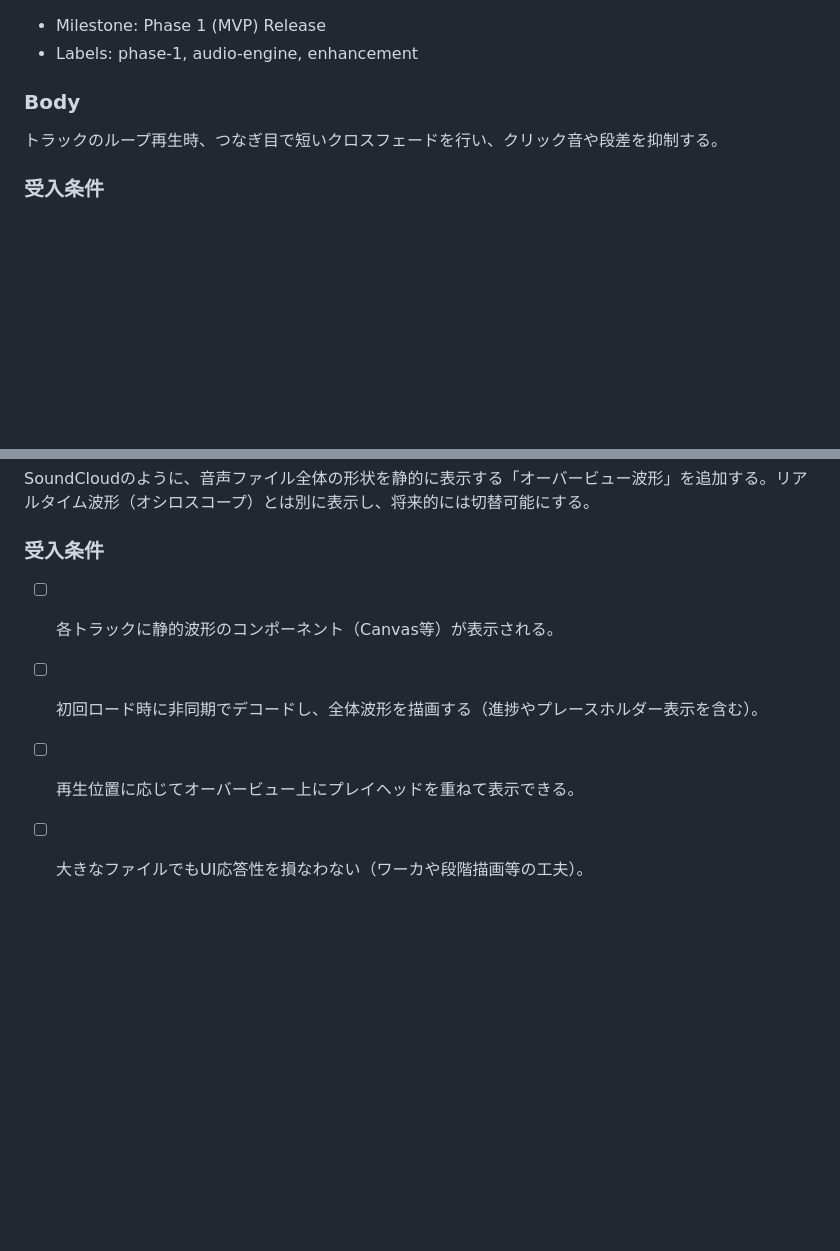
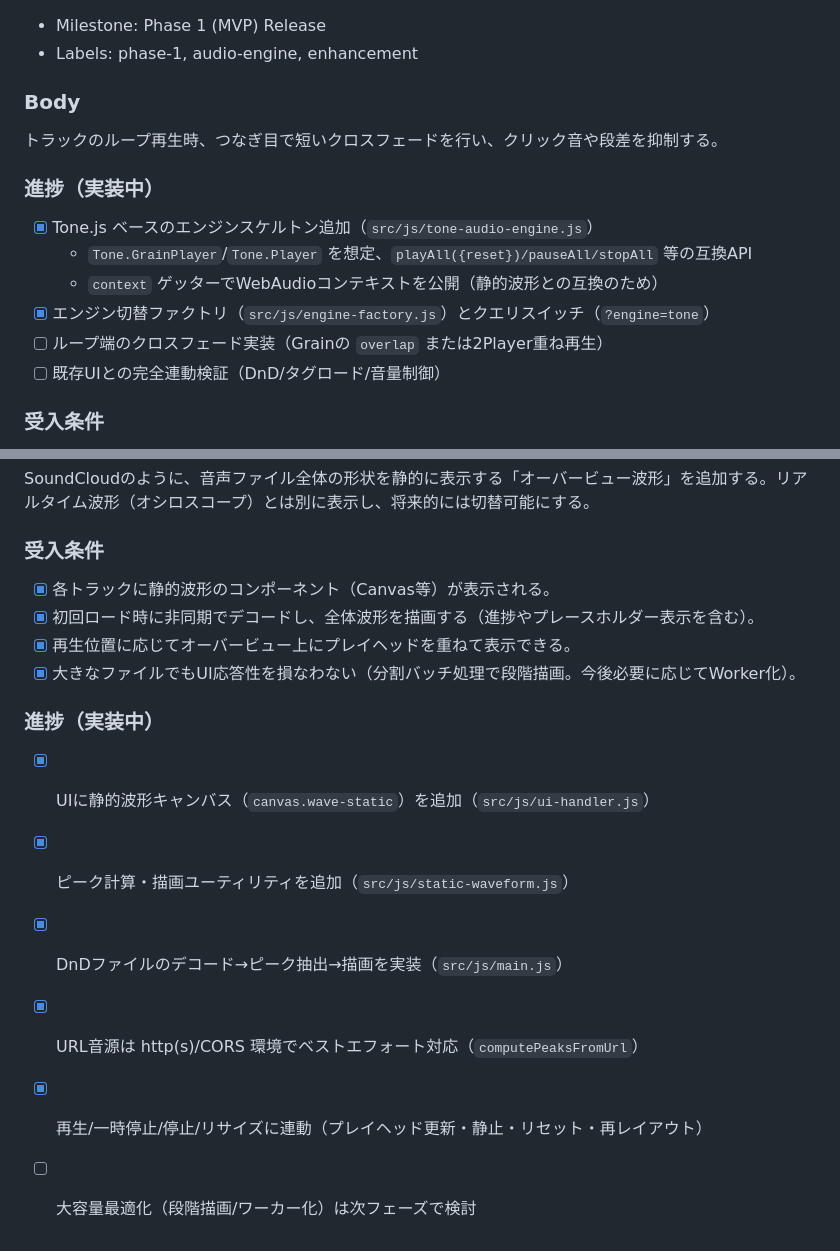
Before and after one commit to YuShimoji/Ambi-GenPlayer, a Markdown page: docs/issues/phase-1-mvp-issues.md, 2 parts joined by grey strips. Drawn GitHub-style; blank space fills up the shorter version.

Commit message:
docs(issue14): mark acceptance as done; update progress notes

```diff
--- a/docs/issues/phase-1-mvp-issues.md
+++ b/docs/issues/phase-1-mvp-issues.md
@@ -195,6 +195,14 @@ UI上に、0.0〜1.0 の範囲で操作できるマスター音量スライダ
 ### Body
 トラックのループ再生時、つなぎ目で短いクロスフェードを行い、クリック音や段差を抑制する。
 
+### 進捗（実装中）
+- [x] Tone.js ベースのエンジンスケルトン追加（`src/js/tone-audio-engine.js`）
+  - `Tone.GrainPlayer`/`Tone.Player` を想定、`playAll({reset})/pauseAll/stopAll` 等の互換API
+  - `context` ゲッターでWebAudioコンテキストを公開（静的波形との互換のため）
+- [x] エンジン切替ファクトリ（`src/js/engine-factory.js`）とクエリスイッチ（`?engine=tone`）
+- [ ] ループ端のクロスフェード実装（Grainの `overlap` または2Player重ね再生）
+- [ ] 既存UIとの完全連動検証（DnD/タグロード/音量制御）
+
 ### 受入条件
 - [ ] フェード長（ms）を指定できる（デフォルト値あり）。
 - [ ] ループ境界のクリック/段差が実用上目立たないレベルに低減される。
@@ -241,7 +249,15 @@ UI上に、0.0〜1.0 の範囲で操作できるマスター音量スライダ
 SoundCloudのように、音声ファイル全体の形状を静的に表示する「オーバービュー波形」を追加する。リアルタイム波形（オシロスコープ）とは別に表示し、将来的には切替可能にする。
 
 ### 受入条件
-- [ ] 各トラックに静的波形のコンポーネント（Canvas等）が表示される。
-- [ ] 初回ロード時に非同期でデコードし、全体波形を描画する（進捗やプレースホルダー表示を含む）。
-- [ ] 再生位置に応じてオーバービュー上にプレイヘッドを重ねて表示できる。
-- [ ] 大きなファイルでもUI応答性を損なわない（ワーカや段階描画等の工夫）。
+- [x] 各トラックに静的波形のコンポーネント（Canvas等）が表示される。
+- [x] 初回ロード時に非同期でデコードし、全体波形を描画する（進捗やプレースホルダー表示を含む）。
+- [x] 再生位置に応じてオーバービュー上にプレイヘッドを重ねて表示できる。
+- [x] 大きなファイルでもUI応答性を損なわない（分割バッチ処理で段階描画。今後必要に応じてWorker化）。
+
+### 進捗（実装中）
+- [x] UIに静的波形キャンバス（`canvas.wave-static`）を追加（`src/js/ui-handler.js`）
+- [x] ピーク計算・描画ユーティリティを追加（`src/js/static-waveform.js`）
+- [x] DnDファイルのデコード→ピーク抽出→描画を実装（`src/js/main.js`）
+- [x] URL音源は http(s)/CORS 環境でベストエフォート対応（`computePeaksFromUrl`）
+- [x] 再生/一時停止/停止/リサイズに連動（プレイヘッド更新・静止・リセット・再レイアウト）
+- [ ] 大容量最適化（段階描画/ワーカー化）は次フェーズで検討
```
